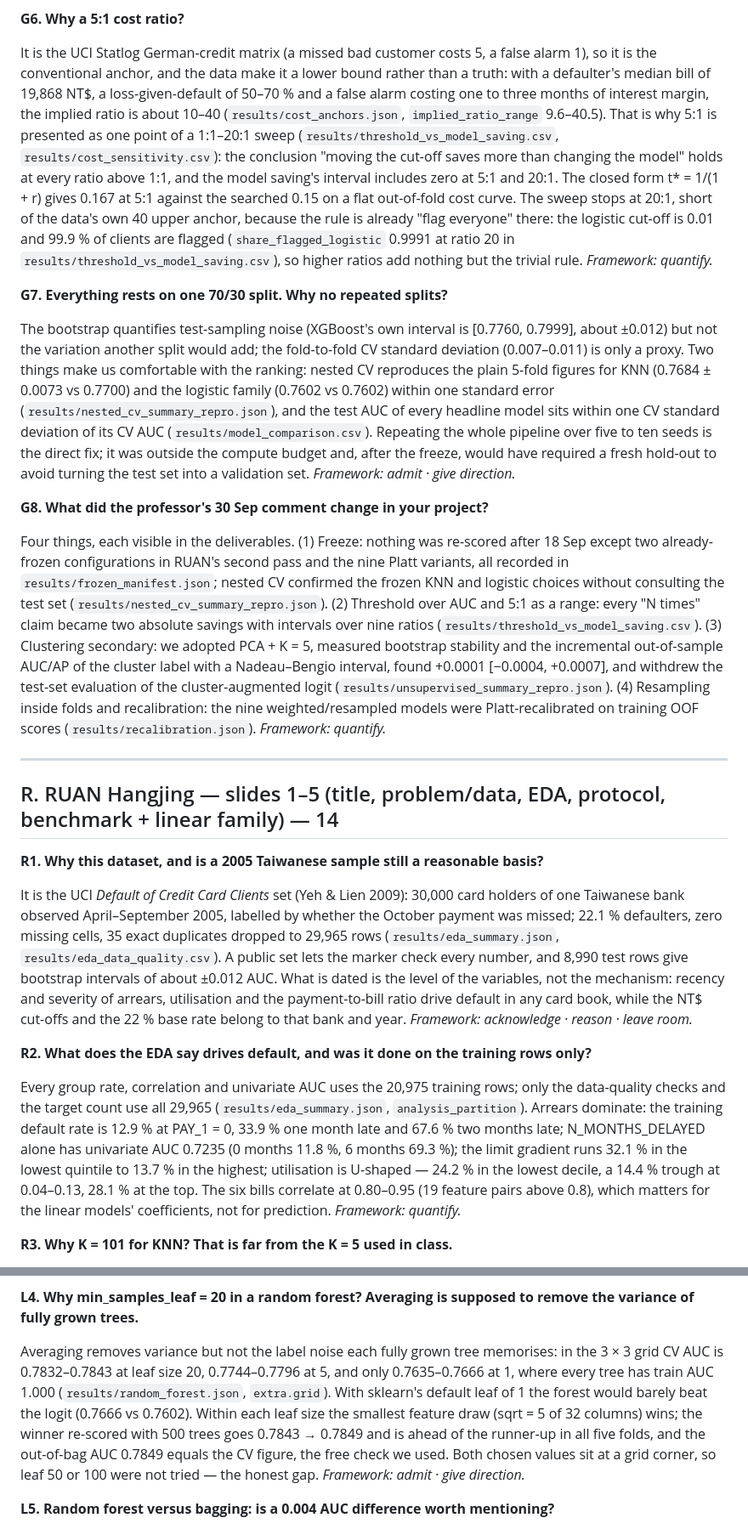
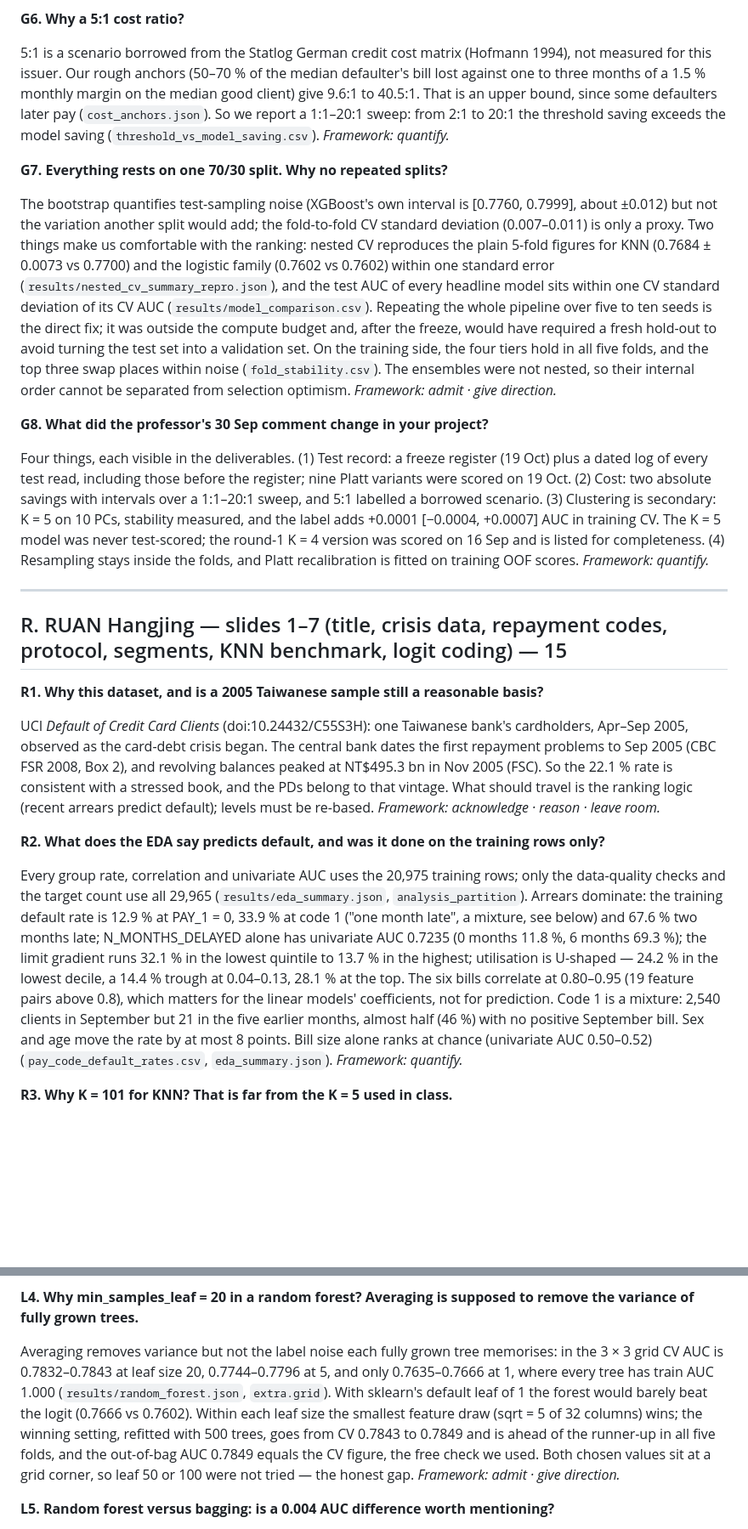
Before and after one commit to jingwen013-design/mh6805-credit-default, a Markdown page: slides/qa_bank.md, 2 parts joined by grey strips. Shown at 85% size. GitHub-like rendering; blank space fills up the shorter version.

```diff
--- a/slides/qa_bank.md
+++ b/slides/qa_bank.md
@@ -55,27 +57,27 @@ Because we wanted one procedure that works for AUC, average precision and the co
 
 **G6. Why a 5:1 cost ratio?**
 
-It is the UCI Statlog German-credit matrix (a missed bad customer costs 5, a false alarm 1), so it is the conventional anchor, and the data make it a lower bound rather than a truth: with a defaulter's median bill of 19,868 NT\$, a loss-given-default of 50–70 % and a false alarm costing one to three months of interest margin, the implied ratio is about 10–40 (`results/cost_anchors.json`, `implied_ratio_range` 9.6–40.5). That is why 5:1 is presented as one point of a 1:1–20:1 sweep (`results/threshold_vs_model_saving.csv`, `results/cost_sensitivity.csv`): the conclusion "moving the cut-off saves more than changing the model" holds at every ratio above 1:1, and the model saving's interval includes zero at 5:1 and 20:1. The closed form t* = 1/(1 + r) gives 0.167 at 5:1 against the searched 0.15 on a flat out-of-fold cost curve. The sweep stops at 20:1, short of the data's own 40 upper anchor, because the rule is already "flag everyone" there: the logistic cut-off is 0.01 and 99.9 % of clients are flagged (`share_flagged_logistic` 0.9991 at ratio 20 in `results/threshold_vs_model_saving.csv`), so higher ratios add nothing but the trivial rule. *Framework: quantify.*
+5:1 is a scenario borrowed from the Statlog German credit cost matrix (Hofmann 1994), not measured for this issuer. Our rough anchors (50–70 % of the median defaulter's bill lost against one to three months of a 1.5 % monthly margin on the median good client) give 9.6:1 to 40.5:1. That is an upper bound, since some defaulters later pay (`cost_anchors.json`). So we report a 1:1–20:1 sweep: from 2:1 to 20:1 the threshold saving exceeds the model saving (`threshold_vs_model_saving.csv`). *Framework: quantify.*
 
 **G7. Everything rests on one 70/30 split. Why no repeated splits?**
 
-The bootstrap quantifies test-sampling noise (XGBoost's own interval is [0.7760, 0.7999], about ±0.012) but not the variation another split would add; the fold-to-fold CV standard deviation (0.007–0.011) is only a proxy. Two things make us comfortable with the ranking: nested CV reproduces the plain 5-fold figures for KNN (0.7684 ± 0.0073 vs 0.7700) and the logistic family (0.7602 vs 0.7602) within one standard error (`results/nested_cv_summary_repro.json`), and the test AUC of every headline model sits within one CV standard deviation of its CV AUC (`results/model_comparison.csv`). Repeating the whole pipeline over five to ten seeds is the direct fix; it was outside the compute budget and, after the freeze, would have required a fresh hold-out to avoid turning the test set into a validation set. *Framework: admit · give direction.*
+The bootstrap quantifies test-sampling noise (XGBoost's own interval is [0.7760, 0.7999], about ±0.012) but not the variation another split would add; the fold-to-fold CV standard deviation (0.007–0.011) is only a proxy. Two things make us comfortable with the ranking: nested CV reproduces the plain 5-fold figures for KNN (0.7684 ± 0.0073 vs 0.7700) and the logistic family (0.7602 vs 0.7602) within one standard error (`results/nested_cv_summary_repro.json`), and the test AUC of every headline model sits within one CV standard deviation of its CV AUC (`results/model_comparison.csv`). Repeating the whole pipeline over five to ten seeds is the direct fix; it was outside the compute budget and, after the freeze, would have required a fresh hold-out to avoid turning the test set into a validation set. On the training side, the four tiers hold in all five folds, and the top three swap places within noise (`fold_stability.csv`). The ensembles were not nested, so their internal order cannot be separated from selection optimism. *Framework: admit · give direction.*
 
 **G8. What did the professor's 30 Sep comment change in your project?**
 
-Four things, each visible in the deliverables. (1) Freeze: nothing was re-scored after 18 Sep except two already-frozen configurations in RUAN's second pass and the nine Platt variants, all recorded in `results/frozen_manifest.json`; nested CV confirmed the frozen KNN and logistic choices without consulting the test set (`results/nested_cv_summary_repro.json`). (2) Threshold over AUC and 5:1 as a range: every "N times" claim became two absolute savings with intervals over nine ratios (`results/threshold_vs_model_saving.csv`). (3) Clustering secondary: we adopted PCA + K = 5, measured bootstrap stability and the incremental out-of-sample AUC/AP of the cluster label with a Nadeau–Bengio interval, found +0.0001 [−0.0004, +0.0007], and withdrew the test-set evaluation of the cluster-augmented logit (`results/unsupervised_summary_repro.json`). (4) Resampling inside folds and recalibration: the nine weighted/resampled models were Platt-recalibrated on training OOF scores (`results/recalibration.json`). *Framework: quantify.*
+Four things, each visible in the deliverables. (1) Test record: a freeze register (19 Oct) plus a dated log of every test read, including those before the register; nine Platt variants were scored on 19 Oct. (2) Cost: two absolute savings with intervals over a 1:1–20:1 sweep, and 5:1 labelled a borrowed scenario. (3) Clustering is secondary: K = 5 on 10 PCs, stability measured, and the label adds +0.0001 [−0.0004, +0.0007] AUC in training CV. The K = 5 model was never test-scored; the round-1 K = 4 version was scored on 16 Sep and is listed for completeness. (4) Resampling stays inside the folds, and Platt recalibration is fitted on training OOF scores. *Framework: quantify.*
 
 ---
 
-## R. RUAN Hangjing — slides 1–5 (title, problem/data, EDA, protocol, benchmark + linear family) — 14
+## R. RUAN Hangjing — slides 1–7 (title, crisis data, repayment codes, protocol, segments, KNN benchmark, logit coding) — 15
 
 **R1. Why this dataset, and is a 2005 Taiwanese sample still a reasonable basis?**
 
-It is the UCI *Default of Credit Card Clients* set (Yeh & Lien 2009): 30,000 card holders of one Taiwanese bank observed April–September 2005, labelled by whether the October payment was missed; 22.1 % defaulters, zero missing cells, 35 exact duplicates dropped to 29,965 rows (`results/eda_summary.json`, `results/eda_data_quality.csv`). A public set lets the marker check every number, and 8,990 test rows give bootstrap intervals of about ±0.012 AUC. What is dated is the level of the variables, not the mechanism: recency and severity of arrears, utilisation and the payment-to-bill ratio drive default in any card book, while the NT\$ cut-offs and the 22 % base rate belong to that bank and year. *Framework: acknowledge · reason · leave room.*
+UCI *Default of Credit Card Clients* (doi:10.24432/C55S3H): one Taiwanese bank's cardholders, Apr–Sep 2005, observed as the card-debt crisis began. The central bank dates the first repayment problems to Sep 2005 (CBC FSR 2008, Box 2), and revolving balances peaked at NT\$495.3 bn in Nov 2005 (FSC). So the 22.1 % rate is consistent with a stressed book, and the PDs belong to that vintage. What should travel is the ranking logic (recent arrears predict default); levels must be re-based. *Framework: acknowledge · reason · leave room.*
 
-**R2. What does the EDA say drives default, and was it done on the training rows only?**
+**R2. What does the EDA say predicts default, and was it done on the training rows only?**
 
-Every group rate, correlation and univariate AUC uses the 20,975 training rows; only the data-quality checks and the target count use all 29,965 (`results/eda_summary.json`, `analysis_partition`). Arrears dominate: the training default rate is 12.9 % at PAY_1 = 0, 33.9 % one month late and 67.6 % two months late; N_MONTHS_DELAYED alone has univariate AUC 0.7235 (0 months 11.8 %, 6 months 69.3 %); the limit gradient runs 32.1 % in the lowest quintile to 13.7 % in the highest; utilisation is U-shaped — 24.2 % in the lowest decile, a 14.4 % trough at 0.04–0.13, 28.1 % at the top. The six bills correlate at 0.80–0.95 (19 feature pairs above 0.8), which matters for the linear models' coefficients, not for prediction. *Framework: quantify.*
+Every group rate, correlation and univariate AUC uses the 20,975 training rows; only the data-quality checks and the target count use all 29,965 (`results/eda_summary.json`, `analysis_partition`). Arrears dominate: the training default rate is 12.9 % at PAY_1 = 0, 33.9 % at code 1 ("one month late", a mixture, see below) and 67.6 % two months late; N_MONTHS_DELAYED alone has univariate AUC 0.7235 (0 months 11.8 %, 6 months 69.3 %); the limit gradient runs 32.1 % in the lowest quintile to 13.7 % in the highest; utilisation is U-shaped — 24.2 % in the lowest decile, a 14.4 % trough at 0.04–0.13, 28.1 % at the top. The six bills correlate at 0.80–0.95 (19 feature pairs above 0.8), which matters for the linear models' coefficients, not for prediction. Code 1 is a mixture: 2,540 clients in September but 21 in the five earlier months, almost half (46 %) with no positive September bill. Sex and age move the rate by at most 8 points. Bill size alone ranks at chance (univariate AUC 0.50–0.52) (`pay_code_default_rates.csv`, `eda_summary.json`). *Framework: quantify.*
 
 **R3. Why K = 101 for KNN? That is far from the K = 5 used in class.**
 
@@ -143,7 +149,7 @@ The root asks whether the client was ever two or more months late (MAX_DELAY ≤
 
 **L4. Why min_samples_leaf = 20 in a random forest? Averaging is supposed to remove the variance of fully grown trees.**
 
-Averaging removes variance but not the label noise each fully grown tree memorises: in the 3 × 3 grid CV AUC is 0.7832–0.7843 at leaf size 20, 0.7744–0.7796 at 5, and only 0.7635–0.7666 at 1, where every tree has train AUC 1.000 (`results/random_forest.json`, `extra.grid`). With sklearn's default leaf of 1 the forest would barely beat the logit (0.7666 vs 0.7602). Within each leaf size the smallest feature draw (sqrt = 5 of 32 columns) wins; the winner re-scored with 500 trees goes 0.7843 → 0.7849 and is ahead of the runner-up in all five folds, and the out-of-bag AUC 0.7849 equals the CV figure, the free check we used. Both chosen values sit at a grid corner, so leaf 50 or 100 were not tried — the honest gap. *Framework: admit · give direction.*
+Averaging removes variance but not the label noise each fully grown tree memorises: in the 3 × 3 grid CV AUC is 0.7832–0.7843 at leaf size 20, 0.7744–0.7796 at 5, and only 0.7635–0.7666 at 1, where every tree has train AUC 1.000 (`results/random_forest.json`, `extra.grid`). With sklearn's default leaf of 1 the forest would barely beat the logit (0.7666 vs 0.7602). Within each leaf size the smallest feature draw (sqrt = 5 of 32 columns) wins; the winning setting, refitted with 500 trees, goes from CV 0.7843 to 0.7849 and is ahead of the runner-up in all five folds, and the out-of-bag AUC 0.7849 equals the CV figure, the free check we used. Both chosen values sit at a grid corner, so leaf 50 or 100 were not tried — the honest gap. *Framework: admit · give direction.*
 
 **L5. Random forest versus bagging: is a 0.004 AUC difference worth mentioning?**
 
```
Also changed, not shown: other parts of slides/qa_bank.md (+61 -39 lines), slides/contribution_statement_draft.md (+3 -3 lines), slides/slides_outline.md (+69 -54 lines).
